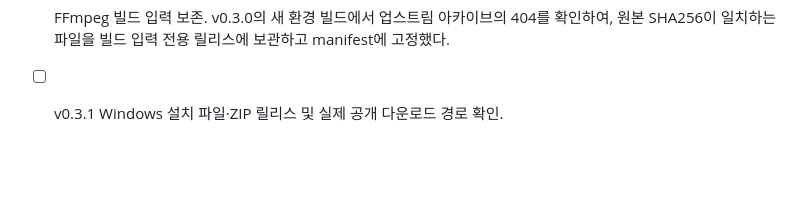
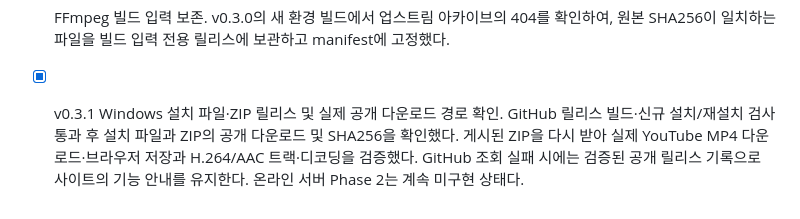
Before and after one commit to loginheaven-jpg/Ydown, a Markdown page: plan.md, the part around the change. GitHub-like rendering; blank space fills up the shorter version.

Commit message:
Record verified publication of video download release

```diff
--- a/plan.md
+++ b/plan.md
@@ -205,4 +205,8 @@ FFmpeg CPU 변환이다. 낮은 우선순위의 합성 10분 오디오 → MP3 3
   번들의 MP3/M4A/Opus 변환·영상/음성 병합 검사도 통과했다.
 - [x] FFmpeg 빌드 입력 보존. v0.3.0의 새 환경 빌드에서 업스트림 아카이브의 404를 확인하여,
   원본 SHA256이 일치하는 파일을 빌드 입력 전용 릴리스에 보관하고 manifest에 고정했다.
-- [ ] v0.3.1 Windows 설치 파일·ZIP 릴리스 및 실제 공개 다운로드 경로 확인.
+- [x] v0.3.1 Windows 설치 파일·ZIP 릴리스 및 실제 공개 다운로드 경로 확인.
+  GitHub 릴리스 빌드·신규 설치/재설치 검사 통과 후 설치 파일과 ZIP의 공개 다운로드 및
+  SHA256을 확인했다. 게시된 ZIP을 다시 받아 실제 YouTube MP4 다운로드·브라우저 저장과
+  H.264/AAC 트랙·디코딩을 검증했다. GitHub 조회 실패 시에는 검증된 공개 릴리스 기록으로
+  사이트의 기능 안내를 유지한다. 온라인 서버 Phase 2는 계속 미구현 상태다.
```
